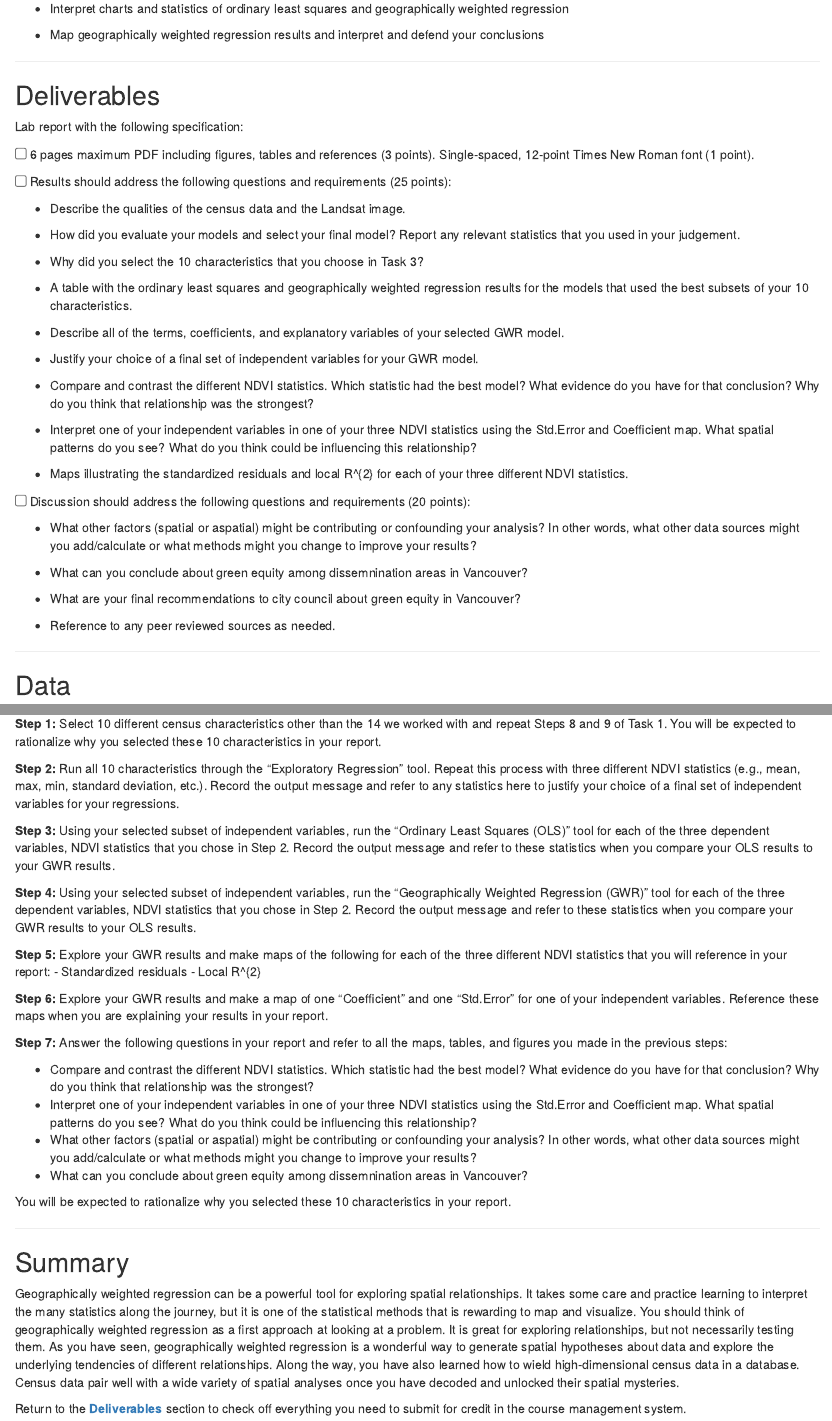
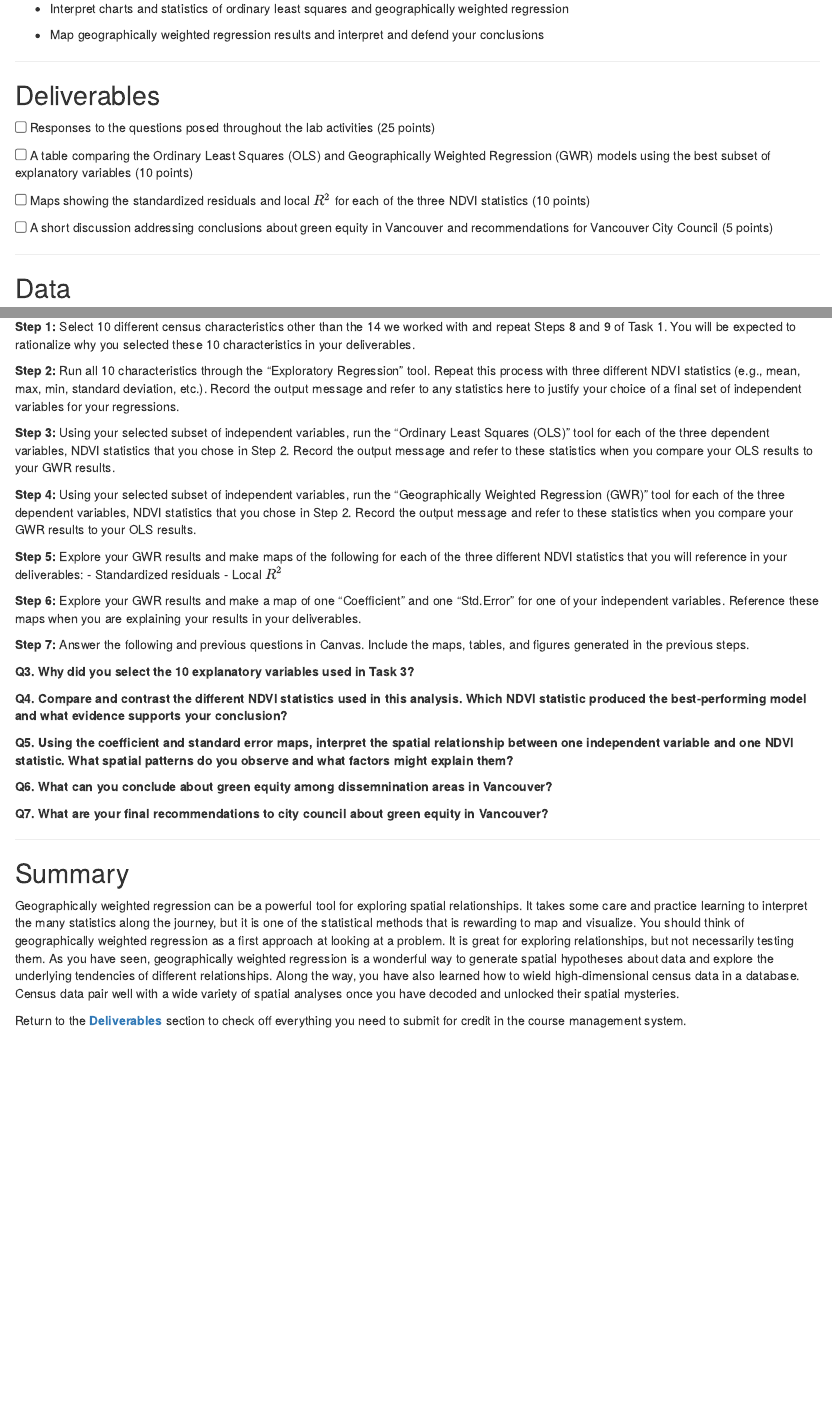
Before and after one commit to ubc-geomatics-community-of-practice/GEM511-Advanced-GIS-for-Environmental-Management, an R Markdown document (05-Geographically-Weighted-Regression.Rmd): the page in a window 1100 px wide, from 840 px down, and a second part further down, joined at a grey line. Rendered offline with R 4.5, knitr and Pandoc, with nearby package versions; drawn as R Markdown's standard HTML page in place of the format the file asks for.

Commit message:
Lab 5 format updated

```diff
--- a/05-Geographically-Weighted-Regression.Rmd
+++ b/05-Geographically-Weighted-Regression.Rmd
@@ -40,39 +40,16 @@ Vancouver is the most populous city in British Columbia, Canada with a populatio
 
 ## Deliverables {#lab5-deliverables .unnumbered}
 
-Lab report with the following specification:
+<input type="checkbox" unchecked> Responses to the questions posed throughout the lab activities (25 points)
 
-<input type="checkbox" unchecked> 6 pages maximum PDF including figures, tables and references (3 points). Single-spaced, 12-point Times New Roman font (1 point).
 
-<input type="checkbox" unchecked> Results should address the following questions and requirements (25 points):</input>
 
--   Describe the qualities of the census data and the Landsat image.
+<input type="checkbox" unchecked> A table comparing the Ordinary Least Squares (OLS) and Geographically Weighted Regression (GWR) models using the best subset of explanatory variables (10 points)
 
--   How did you evaluate your models and select your final model? Report any relevant statistics that you used in your judgement.
 
--   Why did you select the 10 characteristics that you choose in Task 3?
+<input type="checkbox" unchecked> Maps showing the standardized residuals and local $R^2$ for each of the three NDVI statistics (10 points)
 
--   A table with the ordinary least squares and geographically weighted regression results for the models that used the best subsets of your 10 characteristics.
-
--   Describe all of the terms, coefficients, and explanatory variables of your selected GWR model.
-
--   Justify your choice of a final set of independent variables for your GWR model.
-
--   Compare and contrast the different NDVI statistics. Which statistic had the best model? What evidence do you have for that conclusion? Why do you think that relationship was the strongest?
-
--   Interpret one of your independent variables in one of your three NDVI statistics using the Std.Error and Coefficient map. What spatial patterns do you see? What do you think could be influencing this relationship?
-
--   Maps illustrating the standardized residuals and local R^{2} for each of your three different NDVI statistics.
-
-<input type="checkbox" unchecked> Discussion should address the following questions and requirements (20 points):</input>
-
--   What other factors (spatial or aspatial) might be contributing or confounding your analysis? In other words, what other data sources might you add/calculate or what methods might you change to improve your results?
-
--   What can you conclude about green equity among dissemnination areas in Vancouver?
-
--   What are your final recommendations to city council about green equity in Vancouver?
-
--   Reference to any peer reviewed sources as needed.
+<input type="checkbox" unchecked> A short discussion addressing conclusions about green equity in Vancouver and recommendations for Vancouver City Council (5 points)
 
 ------------------------------------------------------------------------
 
@@ -365,7 +348,7 @@ It is important to initially analyze our census characteristics $k$ to determine
 
 Your final task for this lab is to repeat Steps 8 and 9 of Task 1, but this time, select 10 of your own census characteristics and then perform your own analysis using what you have learned in Task 2. We strongly recommend referring to the readme file and other metadata that are linked in the [**Data section**](#lab5-data) of the lab.
 
-**Step 1:** Select 10 different census characteristics other than the 14 we worked with and repeat Steps 8 and 9 of Task 1. You will be expected to rationalize why you selected these 10 characteristics in your report.
+**Step 1:** Select 10 different census characteristics other than the 14 we worked with and repeat Steps 8 and 9 of Task 1. You will be expected to rationalize why you selected these 10 characteristics in your deliverables.
 
 **Step 2:** Run all 10 characteristics through the "Exploratory Regression" tool. Repeat this process with three different NDVI statistics (e.g., mean, max, min, standard deviation, etc.). Record the output message and refer to any statistics here to justify your choice of a final set of independent variables for your regressions.
 
@@ -373,20 +356,23 @@ Your final task for this lab is to repeat Steps 8 and 9 of Task 1, but this time
 
 **Step 4:** Using your selected subset of independent variables, run the "Geographically Weighted Regression (GWR)" tool for each of the three dependent variables, NDVI statistics that you chose in Step 2. Record the output message and refer to these statistics when you compare your GWR results to your OLS results.
 
-**Step 5:** Explore your GWR results and make maps of the following for each of the three different NDVI statistics that you will reference in your report:
+**Step 5:** Explore your GWR results and make maps of the following for each of the three different NDVI statistics that you will reference in your deliverables:
 - Standardized residuals
-- Local R^{2}
+- Local $R^2$
 
-**Step 6:** Explore your GWR results and make a map of one "Coefficient" and one "Std.Error" for one of your independent variables. Reference these maps when you are explaining your results in your report.
+**Step 6:** Explore your GWR results and make a map of one "Coefficient" and one "Std.Error" for one of your independent variables. Reference these maps when you are explaining your results in your deliverables.
 
-**Step 7:** Answer the following questions in your report and refer to all the maps, tables, and figures you made in the previous steps:
+**Step 7:** Answer the following and previous questions in Canvas. Include the maps, tables, and figures generated in the previous steps.
 
-- Compare and contrast the different NDVI statistics. Which statistic had the best model? What evidence do you have for that conclusion? Why do you think that relationship was the strongest?
-- Interpret one of your independent variables in one of your three NDVI statistics using the Std.Error and Coefficient map. What spatial patterns do you see? What do you think could be influencing this relationship?
-- What other factors (spatial or aspatial) might be contributing or confounding your analysis? In other words, what other data sources might you add/calculate or what methods might you change to improve your results?
-- What can you conclude about green equity among dissemnination areas in Vancouver?
+**Q3. Why did you select the 10 explanatory variables used in Task 3?**
 
-You will be expected to rationalize why you selected these 10 characteristics in your report.
+**Q4. Compare and contrast the different NDVI statistics used in this analysis. Which NDVI statistic produced the best-performing model and what evidence supports your conclusion?**
+
+**Q5. Using the coefficient and standard error maps, interpret the spatial relationship between one independent variable and one NDVI statistic. What spatial patterns do you observe and what factors might explain them?**
+
+**Q6.  What can you conclude about green equity among dissemnination areas in Vancouver?**
+
+**Q7.  What are your final recommendations to city council about green equity in Vancouver?**
 
 ------------------------------------------------------------------------
 
```
Also changed, not shown: 05-Geographically-Weighted-Regression.Rmd (10 more changed lines).
